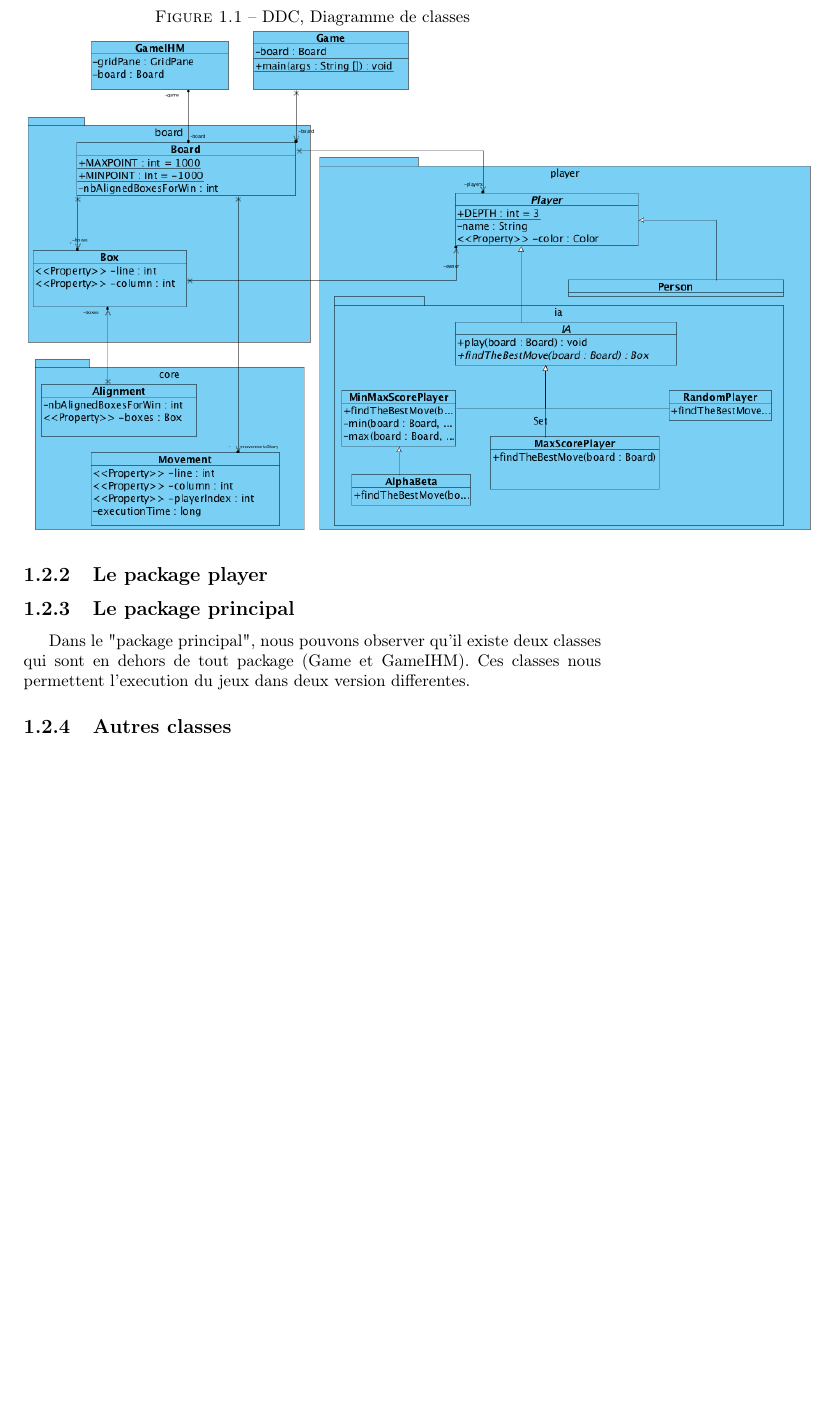
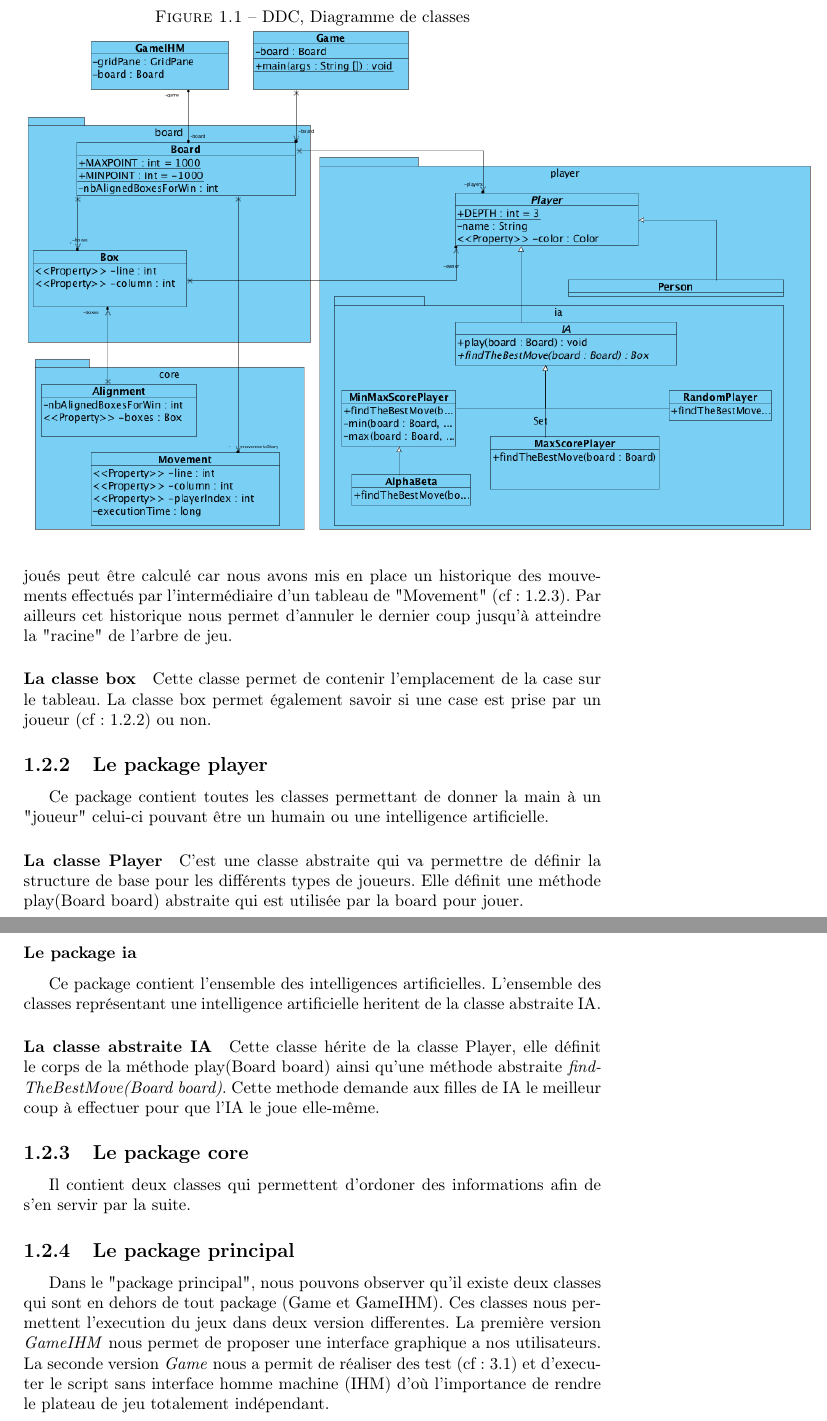
Before and after one commit to Jeremy-F/gomokuV3, a LaTeX document (report/report.tex): part of page 7 of 16 before the commit and two parts of pages 7 and 8 of 17 after it, the two joined at a grey line, cut so that both start at the same text, the shorter picture padded with empty space. Compiled offline with pdfLaTeX.

Commit message:
update final report

```diff
--- a/report/report.tex
+++ b/report/report.tex
@@ -48,15 +50,39 @@ Nous avons choisi comme langage de programmation Java car celui-ci nous semblait
+               			 déterminer une victoire et le nombre de coups déjà joués. Le nombre de coups déjà joués peut être calculé car nous avons mis en place un historique des mouvements effectués
+               			 par l'intermédiaire d'un tableau de "Movement" (cf : \ref{pckCore}).
+               			 Par ailleurs cet historique nous permet d'annuler le dernier coup jusqu'à atteindre la "racine" de l'arbre de jeu.
 
-			\subsection{Le package player}
+                    \paragraph{La classe box} \label{classBox}
+
+               Cette classe permet de contenir l'emplacement de la case sur le tableau.
+               La classe box permet également savoir si une case est prise par un joueur (cf : \ref{pckPlayer}) ou non.
+
+			\subsection{Le package player} \label{pckPlayer}
+			Ce package contient toutes les classes permettant de donner la main à un "joueur" celui-ci pouvant être un humain ou une intelligence artificielle.
+
+			\paragraph{La classe Player}
+			C'est une classe abstraite qui va permettre de définir la structure de base pour les différents types de joueurs.
+			  Elle définit une méthode play(Board board) abstraite qui est utilisée par la board pour jouer.
+            \subsubsection{Le package ia}
+              Ce package contient l'ensemble des intelligences artificielles. L'ensemble des classes représentant une intelligence artificielle heritent de la classe abstraite IA.
+              \paragraph{La classe abstraite IA}
+              Cette classe hérite de la classe Player, elle définit le corps de la méthode play(Board board) ainsi qu'une méthode abstraite \textit{findTheBestMove(Board board)}.
+              Cette methode demande aux filles de IA le meilleur coup à effectuer pour que l'IA le joue elle-même.
+
+			\subsection{Le package core}\label{pckCore}
+			Il contient deux classes qui permettent d'ordoner des informations afin de s'en servir par la suite.
+
 			\subsection{Le package principal}
 			Dans le "package principal", nous pouvons observer qu'il existe deux classes qui sont en dehors de tout package (Game et GameIHM).
 			Ces classes nous permettent l'execution du jeux dans deux version differentes.
+			La première version \textit{GameIHM} nous permet de proposer une interface graphique a nos utilisateurs.
+			La seconde version \textit{Game} nous a permit de réaliser des test (cf : \ref{fichierCSV}) et d'executer le script sans
+			interface homme machine (IHM) d'où l'importance de rendre le plateau de jeu totalement indépendant.
 			% --> Là on explique la classe Board, on passe très rapidement sur Game
 
 			% --> Explication de la classe box
 			% --> Explication de la classe Player et de la classe IA
 			% % --> Pour les players il faut dire qu'elle definit une methode play, ce qui nous permet de ne pas avoir à la gerer ensuite d'un joueur à l'uatre, c'est rien d'autre que la structure et les methodes de bases
 			% % --> La classe IA definit une structure predefinit pour l'ensemble des IA qu'on voudra mettre en place avec l'ajout de la methode "findTheBestMove", ce qui nous permet d'avoir différents algo possible dans notre programme et donc de pouvoir tester d'un algo à un autre
-	    \subsection{Autres classes}
 	        %---> alignment et movement
 	\chapter{Description des algorithmes}
 	%% ATTENTION : Bien parler de la pronfondeur, et expliquer que plus on va taper dans le fond plus l'algo est precis et a de chance de gagner, et moins il est rapide.
```
Also changed, not shown: report/report.tex (17 more changed lines).
